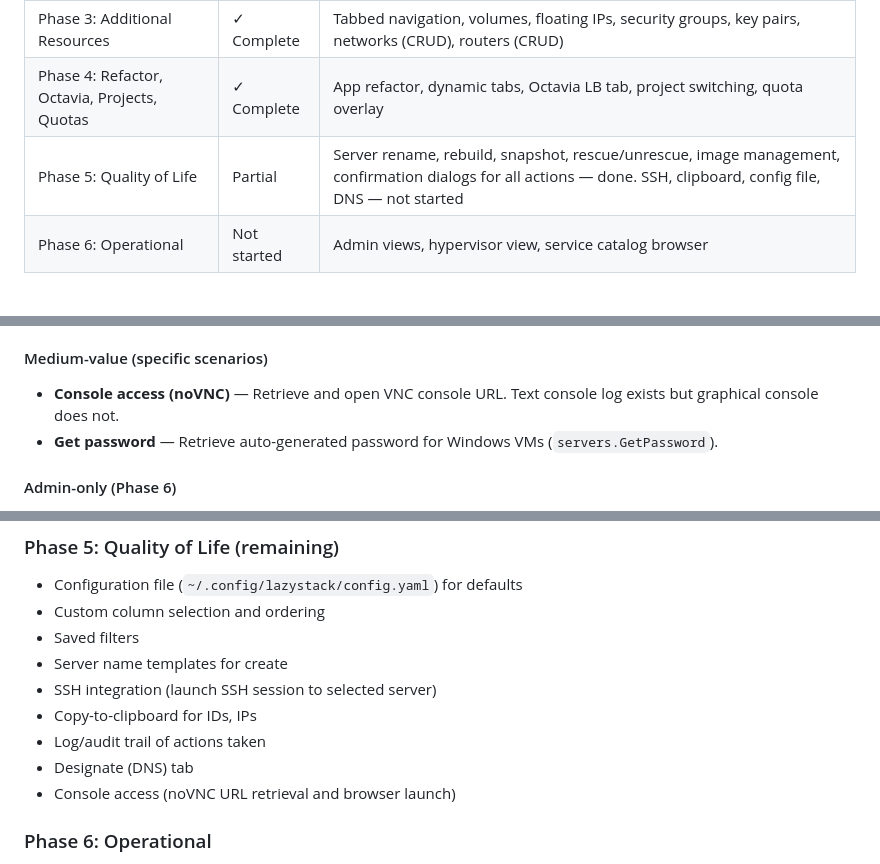
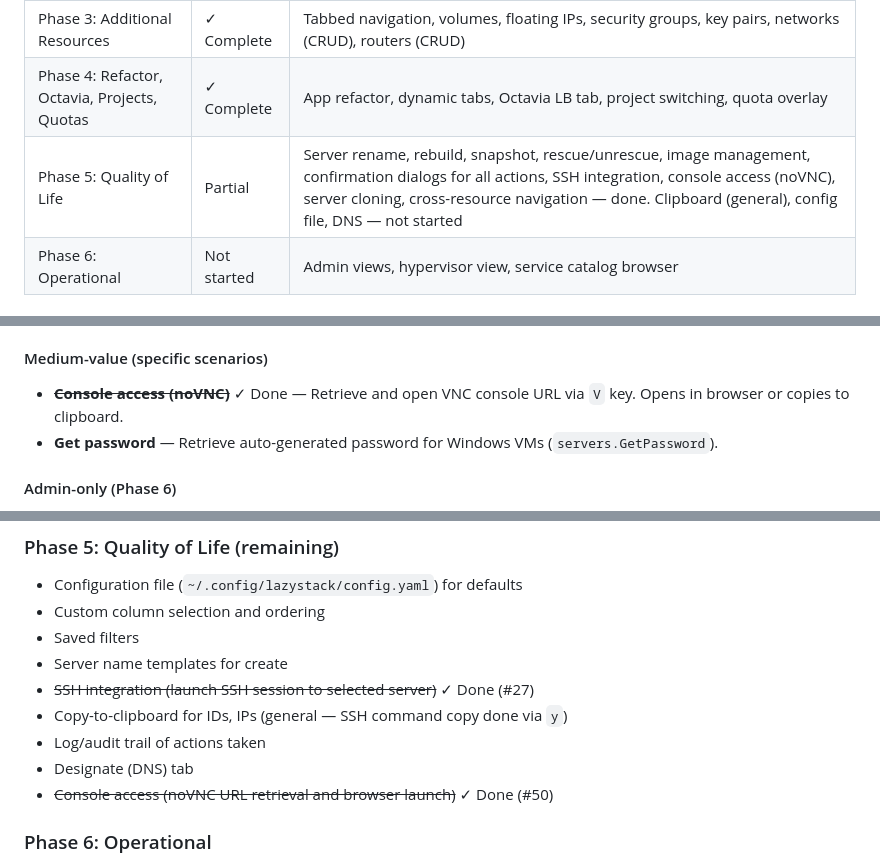
Before and after one commit to larkly/lazystack, a Markdown page: PRD.md, 3 parts joined by grey strips. GitHub-like rendering.

```diff
--- a/PRD.md
+++ b/PRD.md
@@ -16,7 +16,7 @@
 | Phase 2: Extended Compute | ✓ Complete | All actions, console log, resize, bulk ops, action history |
 | Phase 3: Additional Resources | ✓ Complete | Tabbed navigation, volumes, floating IPs, security groups, key pairs, networks (CRUD), routers (CRUD) |
 | Phase 4: Refactor, Octavia, Projects, Quotas | ✓ Complete | App refactor, dynamic tabs, Octavia LB tab, project switching, quota overlay |
-| Phase 5: Quality of Life | Partial | Server rename, rebuild, snapshot, rescue/unrescue, image management, confirmation dialogs for all actions — done. SSH, clipboard, config file, DNS — not started |
+| Phase 5: Quality of Life | Partial | Server rename, rebuild, snapshot, rescue/unrescue, image management, confirmation dialogs for all actions, SSH integration, console access (noVNC), server cloning, cross-resource navigation — done. Clipboard (general), config file, DNS — not started |
 | Phase 6: Operational | Not started | Admin views, hypervisor view, service catalog browser |
 
 ## Concerns and Considerations
@@ -738,7 +738,7 @@ Actions available in Nova but not yet implemented, prioritized by usefulness:
 - ~~**Rescue/Unrescue**~~: ✓ Complete — `Ctrl+W`, toggle rescue mode
 
 #### Medium-value (specific scenarios)
-- **Console access (noVNC)** — Retrieve and open VNC console URL. Text console log exists but graphical console does not.
+- ~~**Console access (noVNC)**~~ ✓ Done — Retrieve and open VNC console URL via `V` key. Opens in browser or copies to clipboard.
 - **Get password** — Retrieve auto-generated password for Windows VMs (`servers.GetPassword`).
 
 #### Admin-only (Phase 6)
@@ -753,11 +753,11 @@ Actions available in Nova but not yet implemented, prioritized by usefulness:
 - Custom column selection and ordering
 - Saved filters
 - Server name templates for create
-- SSH integration (launch SSH session to selected server)
-- Copy-to-clipboard for IDs, IPs
+- ~~SSH integration (launch SSH session to selected server)~~ ✓ Done (#27)
+- Copy-to-clipboard for IDs, IPs (general — SSH command copy done via `y`)
 - Log/audit trail of actions taken
 - Designate (DNS) tab
-- Console access (noVNC URL retrieval and browser launch)
+- ~~Console access (noVNC URL retrieval and browser launch)~~ ✓ Done (#50)
 
 ### Phase 6: Operational
 - Hypervisor view (admin)
```
Also changed, not shown: README.md (+15 -0 lines).
